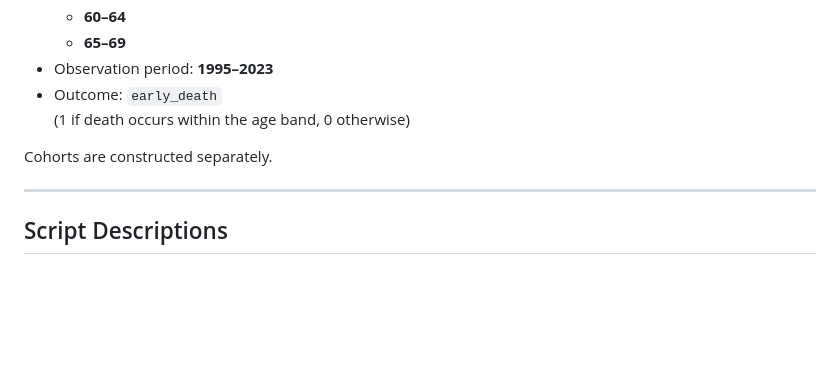
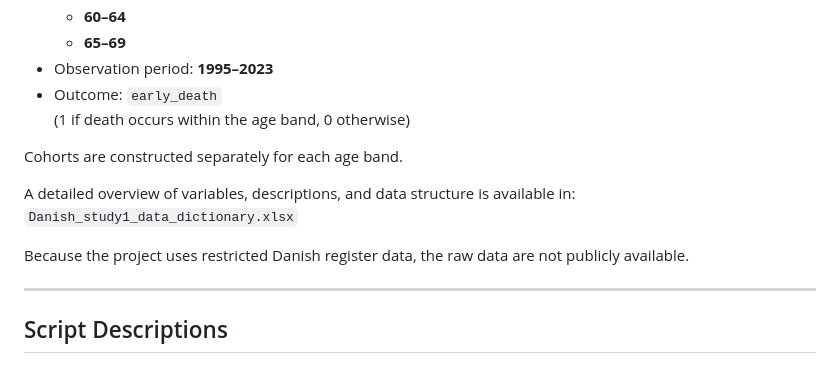
Before and after one commit to ekjohnsonphd/pure_health_inequality, a Markdown page: README.md, the part around the change. Drawn GitHub-style; blank space fills up the shorter version.

```diff
--- a/README.md
+++ b/README.md
@@ -34,7 +34,13 @@ Model interpretation (e.g. SHAP, decomposition) is not yet included in this vers
 - Outcome: `early_death`
   (1 if death occurs within the age band, 0 otherwise)
 
-Cohorts are constructed separately.
+Cohorts are constructed separately for each age band.
+
+
+A detailed overview of variables, descriptions, and data structure is available in:
+`Danish_study1_data_dictionary.xlsx`
+
+Because the project uses restricted Danish register data, the raw data are not publicly available.
 
 ---
 
```
